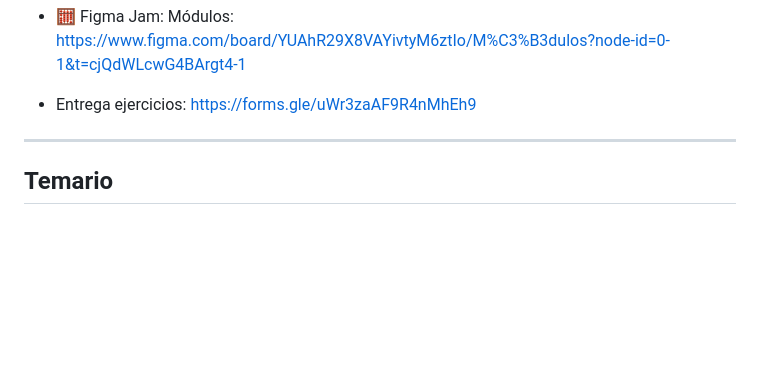
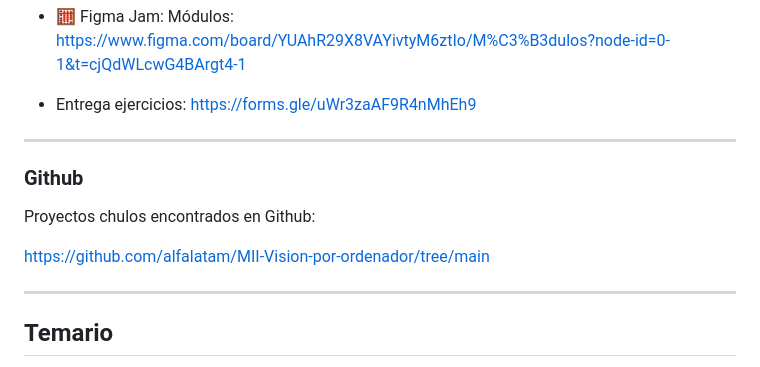
Before and after one commit to ksizorCode/visionado, a Markdown page: README.md, the part around the change. Rendered like a GitHub page; blank space fills up the shorter version.

```diff
--- a/README.md
+++ b/README.md
@@ -14,6 +14,15 @@ https://www.figma.com/board/hRTiO9ABHd99Sl43UsC29m/ia-Vision-Por-ordenador--mis-
 https://www.figma.com/board/YUAhR29X8VAYivtyM6ztIo/M%C3%B3dulos?node-id=0-1&t=cjQdWLcwG4BArgt4-1
 
 - Entrega ejercicios: https://forms.gle/uWr3zaAF9R4nMhEh9
+---
+
+### Github
+Proyectos chulos encontrados en Github:
+
+https://github.com/alfalatam/MII-Vision-por-ordenador/tree/main
+
+
+
 
 ---
 ## Temario
```
